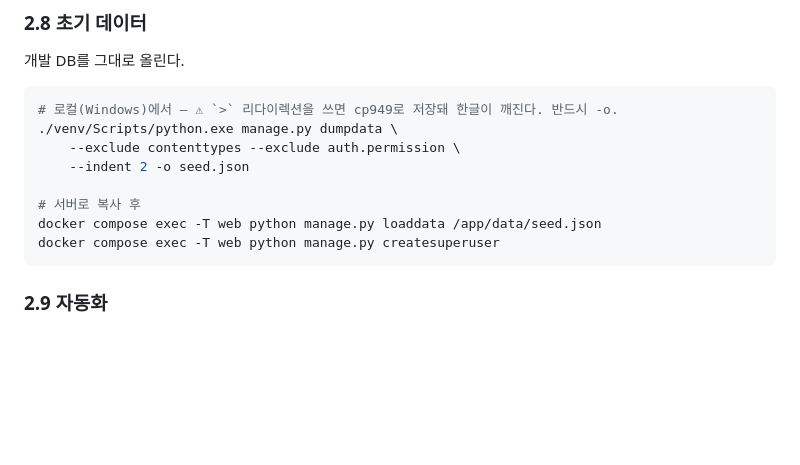
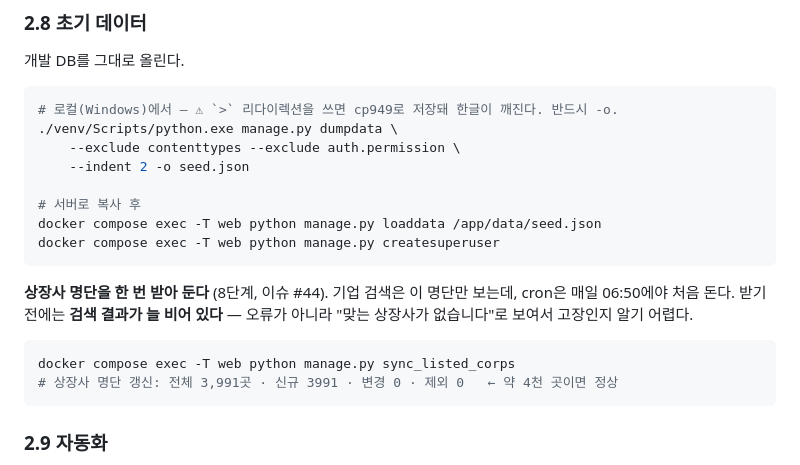
Before and after one commit to sonnyseokjun/DART-project, a Markdown page: docs/RUNBOOK.md, the part around the change. GitHub-like rendering; blank space fills up the shorter version.

````diff
--- a/docs/RUNBOOK.md
+++ b/docs/RUNBOOK.md
@@ -235,6 +235,15 @@ docker compose logs -f
 # 서버로 복사 후
 docker compose exec -T web python manage.py loaddata /app/data/seed.json
 docker compose exec -T web python manage.py createsuperuser
+```
+
+**상장사 명단을 한 번 받아 둔다** (8단계, 이슈 #44). 기업 검색은 이 명단만 보는데,
+cron은 매일 06:50에야 처음 돈다. 받기 전에는 **검색 결과가 늘 비어 있다** — 오류가 아니라
+"맞는 상장사가 없습니다"로 보여서 고장인지 알기 어렵다.
+
+```bash
+docker compose exec -T web python manage.py sync_listed_corps
+# 상장사 명단 갱신: 전체 3,991곳 · 신규 3991 · 변경 0 · 제외 0   ← 약 4천 곳이면 정상
 ```
 
 ### 2.9 자동화
````
Also changed, not shown: CLAUDE.md (+1 -1 lines), PLAN.md (+19 -0 lines).
